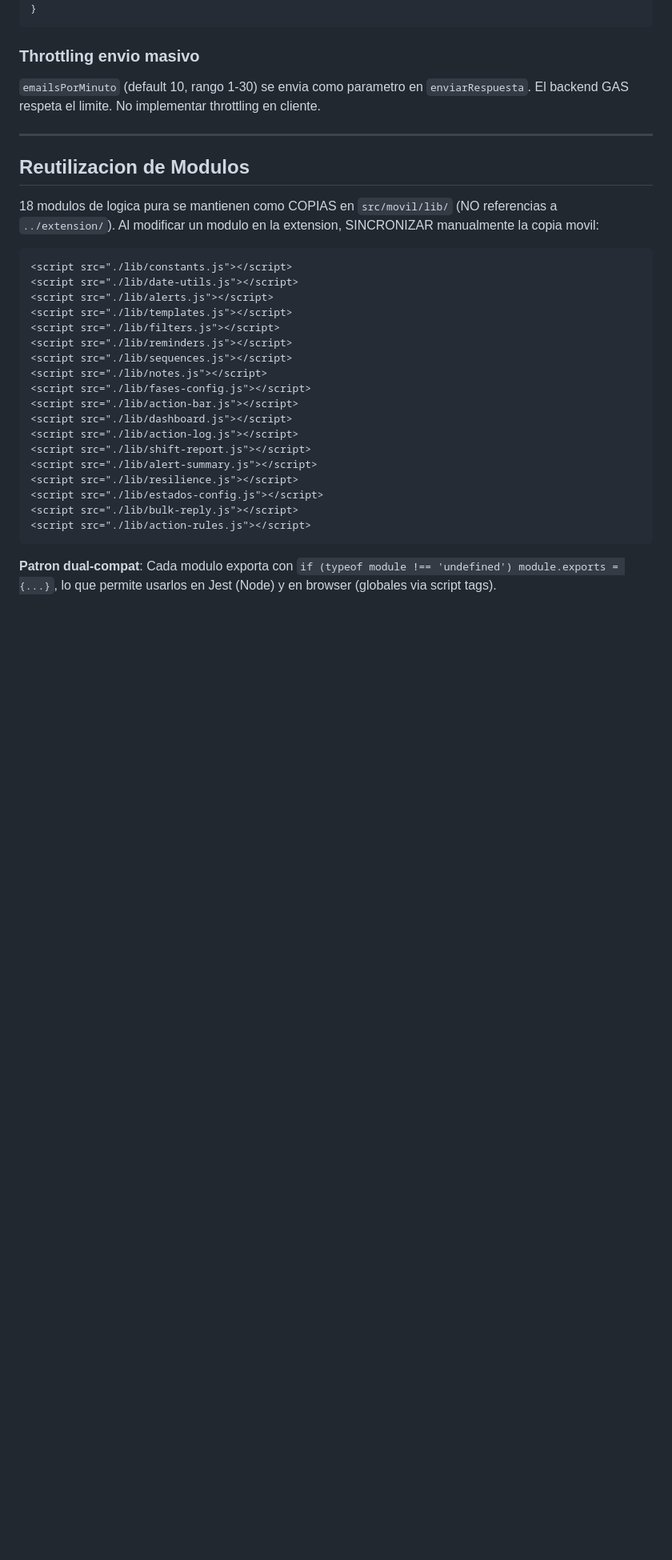
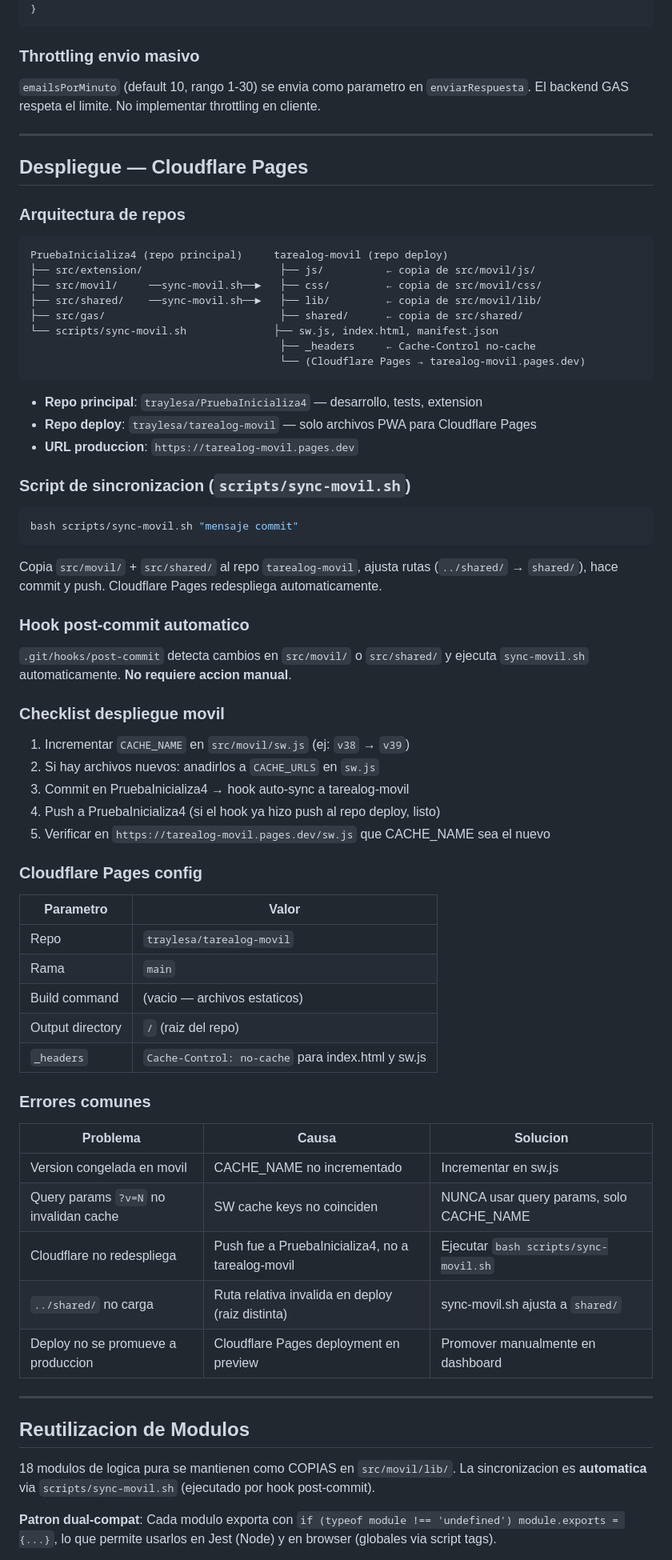
Before and after one commit to traylesa/Tarea, a Markdown page: .claude/skills/pwa-mobile-development.md, the part around one of its changes. Shown at 80% size. GitHub-like rendering; blank space fills up the shorter version.

````diff
--- a/.claude/skills/pwa-mobile-development.md
+++ b/.claude/skills/pwa-mobile-development.md
@@ -127,30 +143,70 @@ try {
 
 ---
 
+## Despliegue — Cloudflare Pages
+
+### Arquitectura de repos
+
+```
+PruebaInicializa4 (repo principal)     tarealog-movil (repo deploy)
+├── src/extension/                      ├── js/          ← copia de src/movil/js/
+├── src/movil/     ──sync-movil.sh──►   ├── css/         ← copia de src/movil/css/
+├── src/shared/    ──sync-movil.sh──►   ├── lib/         ← copia de src/movil/lib/
+├── src/gas/                            ├── shared/      ← copia de src/shared/
+└── scripts/sync-movil.sh              ├── sw.js, index.html, manifest.json
+                                        ├── _headers     ← Cache-Control no-cache
+                                        └── (Cloudflare Pages → tarealog-movil.pages.dev)
+```
+
+- **Repo principal**: `traylesa/PruebaInicializa4` — desarrollo, tests, extension
+- **Repo deploy**: `traylesa/tarealog-movil` — solo archivos PWA para Cloudflare Pages
+- **URL produccion**: `https://tarealog-movil.pages.dev`
+
+### Script de sincronizacion (`scripts/sync-movil.sh`)
+
+```bash
+bash scripts/sync-movil.sh "mensaje commit"
+```
+
+Copia `src/movil/` + `src/shared/` al repo `tarealog-movil`, ajusta rutas (`../shared/` → `shared/`), hace commit y push. Cloudflare Pages redespliega automaticamente.
+
+### Hook post-commit automatico
+
+`.git/hooks/post-commit` detecta cambios en `src/movil/` o `src/shared/` y ejecuta `sync-movil.sh` automaticamente. **No requiere accion manual**.
+
+### Checklist despliegue movil
+
+1. Incrementar `CACHE_NAME` en `src/movil/sw.js` (ej: `v38` → `v39`)
+2. Si hay archivos nuevos: anadirlos a `CACHE_URLS` en `sw.js`
+3. Commit en PruebaInicializa4 → hook auto-sync a tarealog-movil
+4. Push a PruebaInicializa4 (si el hook ya hizo push al repo deploy, listo)
+5. Verificar en `https://tarealog-movil.pages.dev/sw.js` que CACHE_NAME sea el nuevo
+
+### Cloudflare Pages config
+
+| Parametro | Valor |
+|-----------|-------|
+| Repo | `traylesa/tarealog-movil` |
+| Rama | `main` |
+| Build command | (vacio — archivos estaticos) |
+| Output directory | `/` (raiz del repo) |
+| `_headers` | `Cache-Control: no-cache` para index.html y sw.js |
+
+### Errores comunes
+
+| Problema | Causa | Solucion |
+|----------|-------|----------|
+| Version congelada en movil | CACHE_NAME no incrementado | Incrementar en sw.js |
+| Query params `?v=N` no invalidan cache | SW cache keys no coinciden | NUNCA usar query params, solo CACHE_NAME |
+| Cloudflare no redespliega | Push fue a PruebaInicializa4, no a tarealog-movil | Ejecutar `bash scripts/sync-movil.sh` |
+| `../shared/` no carga | Ruta relativa invalida en deploy (raiz distinta) | sync-movil.sh ajusta a `shared/` |
+| Deploy no se promueve a produccion | Cloudflare Pages deployment en preview | Promover manualmente en dashboard |
+
+---
+
 ## Reutilizacion de Modulos
 
-18 modulos de logica pura se mantienen como COPIAS en `src/movil/lib/` (NO referencias a `../extension/`). Al modificar un modulo en la extension, SINCRONIZAR manualmente la copia movil:
-
-```html
-<script src="./lib/constants.js"></script>
-<script src="./lib/date-utils.js"></script>
-<script src="./lib/alerts.js"></script>
-<script src="./lib/templates.js"></script>
-<script src="./lib/filters.js"></script>
-<script src="./lib/reminders.js"></script>
-<script src="./lib/sequences.js"></script>
-<script src="./lib/notes.js"></script>
-<script src="./lib/fases-config.js"></script>
-<script src="./lib/action-bar.js"></script>
-<script src="./lib/dashboard.js"></script>
-<script src="./lib/action-log.js"></script>
-<script src="./lib/shift-report.js"></script>
-<script src="./lib/alert-summary.js"></script>
-<script src="./lib/resilience.js"></script>
-<script src="./lib/estados-config.js"></script>
-<script src="./lib/bulk-reply.js"></script>
-<script src="./lib/action-rules.js"></script>
-```
+18 modulos de logica pura se mantienen como COPIAS en `src/movil/lib/`. La sincronizacion es **automatica** via `scripts/sync-movil.sh` (ejecutado por hook post-commit).
 
 **Patron dual-compat**: Cada modulo exporta con `if (typeof module !== 'undefined') module.exports = {...}`, lo que permite usarlos en Jest (Node) y en browser (globales via script tags).
 
````
Also changed, not shown: other parts of .claude/skills/pwa-mobile-development.md (+51 -26 lines), .claude/skills/INDICE_SKILLS.md (added, +145 -0 lines), .claude/skills/gas-deploy.md (+36 -5 lines).
